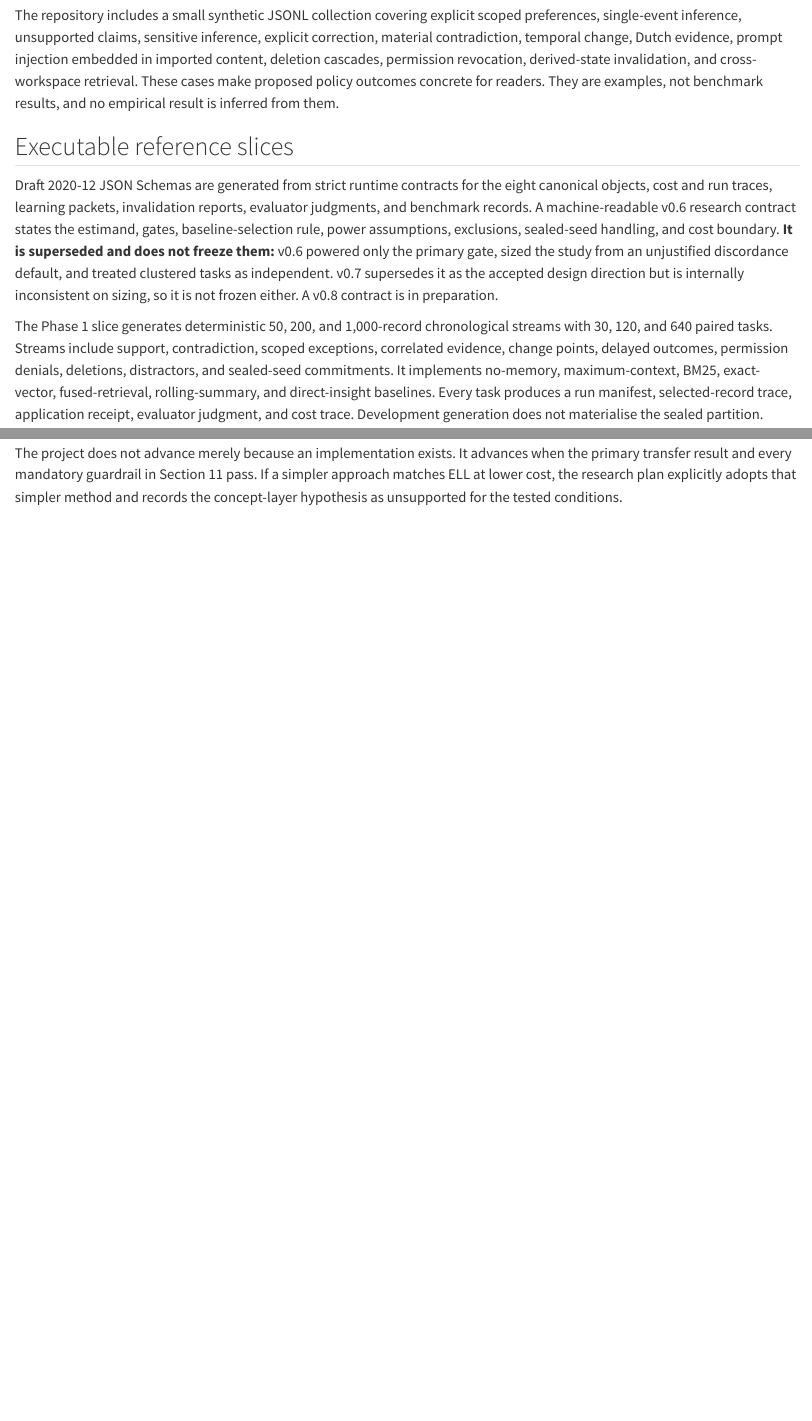
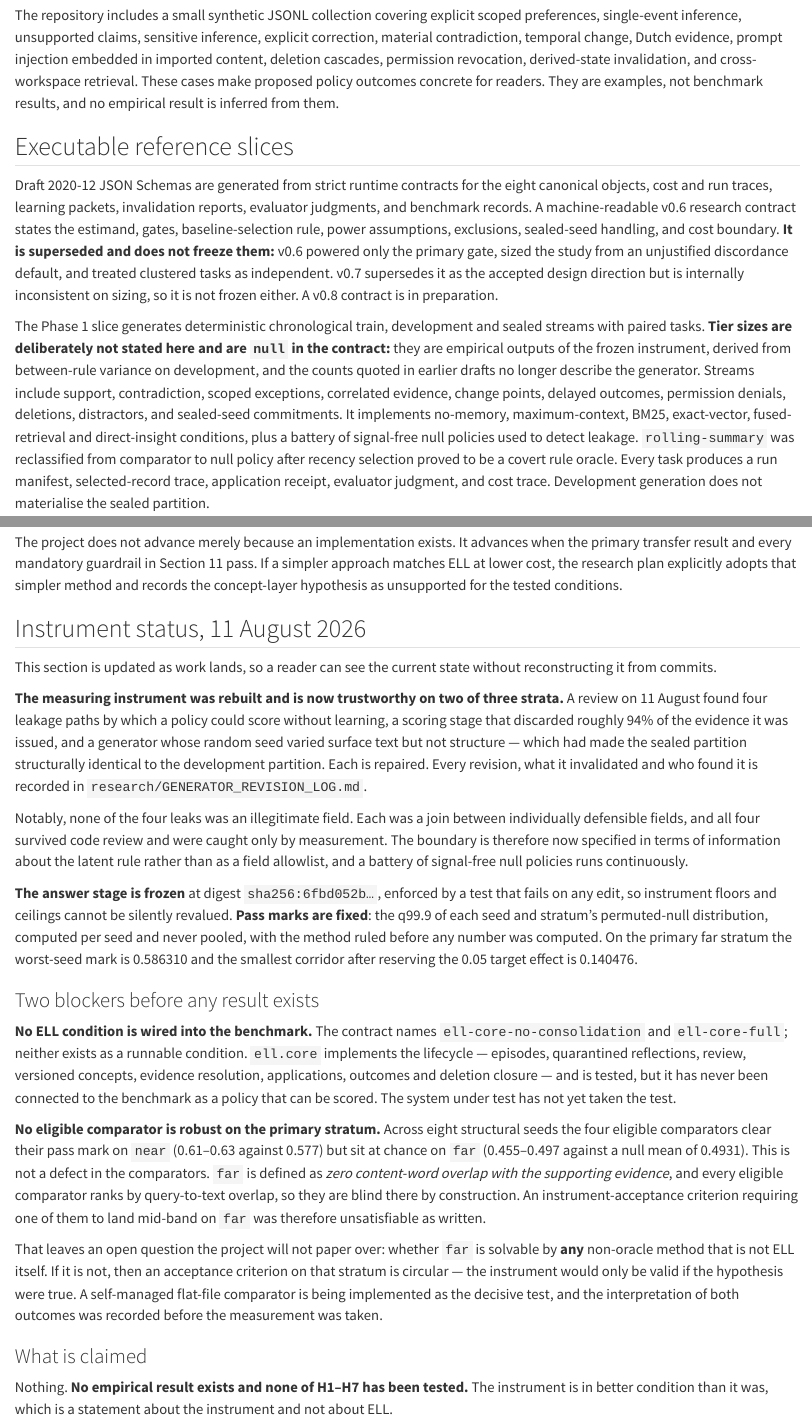
Before and after one commit to DannyRuchtie/experience-learning-layer, a Quarto document (chapters/14-research-artifact-status.qmd): the page in a window 1100 px wide, from 950 px down, and a second part further down, joined at a grey line. Rendered offline with R 4.5, knitr and Pandoc in place of Quarto, with nearby package versions.

Commit message:
Publish current instrument status and drop stale tier counts
Adds a dated instrument-status section so a reader can see the current
state without reconstructing it from commits: the four leaks and the
lossy scorer and the seed-structure defect are repaired, the answer stage
is frozen at digest 6fbd052b and enforced, and pass marks are fixed at the
per-seed q99.9 of the permuted null.

States the two blockers plainly. No ELL condition is wired into the
benchmark - the contract names two and neither is runnable, so the system
under test has not taken the test. And no eligible comparator is robust on
the primary stratum: all four clear on near but sit at chance on far,
because far is defined as zero content-word overlap and every eligible
comparator ranks by overlap. Records the open question of whether far is
solvable by any non-oracle method that is not ELL, since a criterion only
ELL can satisfy would be circular.

Also removes the 50/200/1000-record and 30/120/640-task counts from the
chapter body. They were stale this morning and survived the earlier
correction, which only fixed chapter 11 and the contract paragraph.

Closes with the unchanged position: no empirical result exists and none of
H1-H7 has been tested.

Co-authored-by: Danny Ruchtie <46239581+DannyRuchtie@users.noreply.github.com>
Signed-off-by: Danny Ruchtie <46239581+DannyRuchtie@users.noreply.github.com>

```diff
--- a/chapters/14-research-artifact-status.qmd
+++ b/chapters/14-research-artifact-status.qmd
@@ -16,7 +16,7 @@ The repository includes a small synthetic JSONL collection covering explicit sco
 
 Draft 2020-12 JSON Schemas are generated from strict runtime contracts for the eight canonical objects, cost and run traces, learning packets, invalidation reports, evaluator judgments, and benchmark records. A machine-readable v0.6 research contract states the estimand, gates, baseline-selection rule, power assumptions, exclusions, sealed-seed handling, and cost boundary. **It is superseded and does not freeze them:** v0.6 powered only the primary gate, sized the study from an unjustified discordance default, and treated clustered tasks as independent. v0.7 supersedes it as the accepted design direction but is internally inconsistent on sizing, so it is not frozen either. A v0.8 contract is in preparation.
 
-The Phase 1 slice generates deterministic 50, 200, and 1,000-record chronological streams with 30, 120, and 640 paired tasks. Streams include support, contradiction, scoped exceptions, correlated evidence, change points, delayed outcomes, permission denials, deletions, distractors, and sealed-seed commitments. It implements no-memory, maximum-context, BM25, exact-vector, fused-retrieval, rolling-summary, and direct-insight baselines. Every task produces a run manifest, selected-record trace, application receipt, evaluator judgment, and cost trace. Development generation does not materialise the sealed partition.
+The Phase 1 slice generates deterministic chronological train, development and sealed streams with paired tasks. **Tier sizes are deliberately not stated here and are `null` in the contract:** they are empirical outputs of the frozen instrument, derived from between-rule variance on development, and the counts quoted in earlier drafts no longer describe the generator. Streams include support, contradiction, scoped exceptions, correlated evidence, change points, delayed outcomes, permission denials, deletions, distractors, and sealed-seed commitments. It implements no-memory, maximum-context, BM25, exact-vector, fused-retrieval and direct-insight conditions, plus a battery of signal-free null policies used to detect leakage. `rolling-summary` was reclassified from comparator to null policy after recency selection proved to be a covert rule oracle. Every task produces a run manifest, selected-record trace, application receipt, evaluator judgment, and cost trace. Development generation does not materialise the sealed partition.
 
 The Phase 2 slice provides an in-memory deterministic ELL-Core. It validates exact source spans, requires quarantined reflections to pass review, commits immutable concept versions with evidence links, preserves revision lineage, enforces workspace and purpose grants before retrieval, records applications and independently sourced outcomes, rejects conflicting idempotent retries, and invalidates dependent canonical and projection state after deletion. It has no LLM, graph, vector service, hosted memory, or learned policy dependency.
 
@@ -33,3 +33,52 @@ Phase 4–6 support code is present without bypassing that sequence. The confirm
 Phase 7 is a research specification only. The paper defines the proposed scaffold objects, immutable outer boundary, replay and time-forward comparison, shadow and canary sequence, promotion and rollback rules, and mandatory failure gates. No scaffold schema, proposal controller, trial runner, adaptive policy, or deployment authority has been implemented.
 
 The project does not advance merely because an implementation exists. It advances when the primary transfer result and every mandatory guardrail in Section 11 pass. If a simpler approach matches ELL at lower cost, the research plan explicitly adopts that simpler method and records the concept-layer hypothesis as unsupported for the tested conditions.
+
+## Instrument status, 11 August 2026
+
+This section is updated as work lands, so a reader can see the current state without
+reconstructing it from commits.
+
+**The measuring instrument was rebuilt and is now trustworthy on two of three strata.** A review on
+11 August found four leakage paths by which a policy could score without learning, a scoring stage
+that discarded roughly 94% of the evidence it was issued, and a generator whose random seed varied
+surface text but not structure — which had made the sealed partition structurally identical to the
+development partition. Each is repaired. Every revision, what it invalidated and who found it is
+recorded in `research/GENERATOR_REVISION_LOG.md`.
+
+Notably, none of the four leaks was an illegitimate field. Each was a join between individually
+defensible fields, and all four survived code review and were caught only by measurement. The
+boundary is therefore now specified in terms of information about the latent rule rather than as a
+field allowlist, and a battery of signal-free null policies runs continuously.
+
+**The answer stage is frozen** at digest `sha256:6fbd052b…`, enforced by a test that fails on any
+edit, so instrument floors and ceilings cannot be silently revalued. **Pass marks are fixed**: the
+q99.9 of each seed and stratum's permuted-null distribution, computed per seed and never pooled,
+with the method ruled before any number was computed. On the primary far stratum the worst-seed mark
+is 0.586310 and the smallest corridor after reserving the 0.05 target effect is 0.140476.
+
+### Two blockers before any result exists
+
+**No ELL condition is wired into the benchmark.** The contract names `ell-core-no-consolidation` and
+`ell-core-full`; neither exists as a runnable condition. `ell.core` implements the lifecycle —
+episodes, quarantined reflections, review, versioned concepts, evidence resolution, applications,
+outcomes and deletion closure — and is tested, but it has never been connected to the benchmark as a
+policy that can be scored. The system under test has not yet taken the test.
+
+**No eligible comparator is robust on the primary stratum.** Across eight structural seeds the four
+eligible comparators clear their pass mark on `near` (0.61–0.63 against 0.577) but sit at chance on
+`far` (0.455–0.497 against a null mean of 0.4931). This is not a defect in the comparators. `far` is
+defined as *zero content-word overlap with the supporting evidence*, and every eligible comparator
+ranks by query-to-text overlap, so they are blind there by construction. An instrument-acceptance
+criterion requiring one of them to land mid-band on `far` was therefore unsatisfiable as written.
+
+That leaves an open question the project will not paper over: whether `far` is solvable by **any**
+non-oracle method that is not ELL itself. If it is not, then an acceptance criterion on that stratum
+is circular — the instrument would only be valid if the hypothesis were true. A self-managed
+flat-file comparator is being implemented as the decisive test, and the interpretation of both
+outcomes was recorded before the measurement was taken.
+
+### What is claimed
+
+Nothing. **No empirical result exists and none of H1–H7 has been tested.** The instrument is in
+better condition than it was, which is a statement about the instrument and not about ELL.
```
